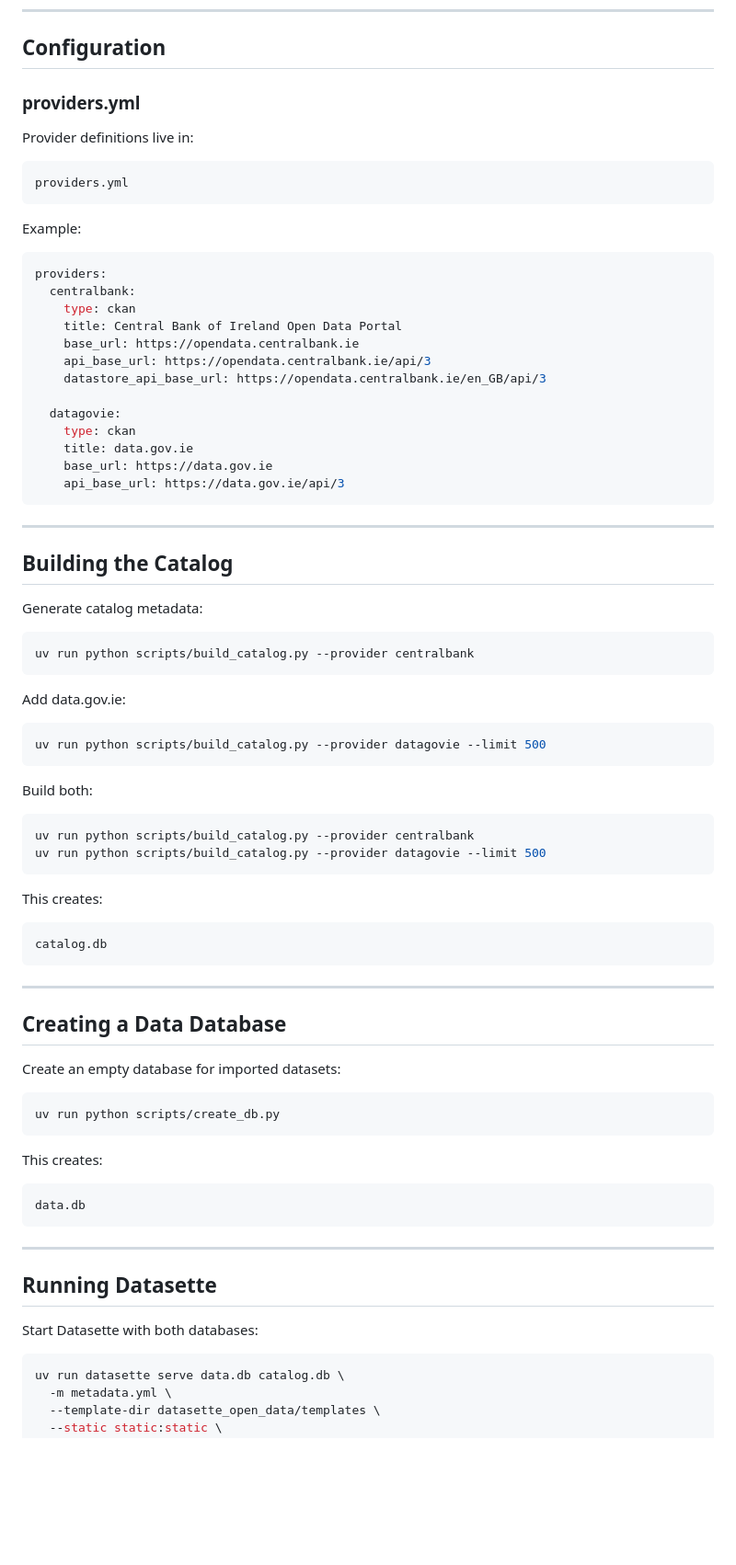
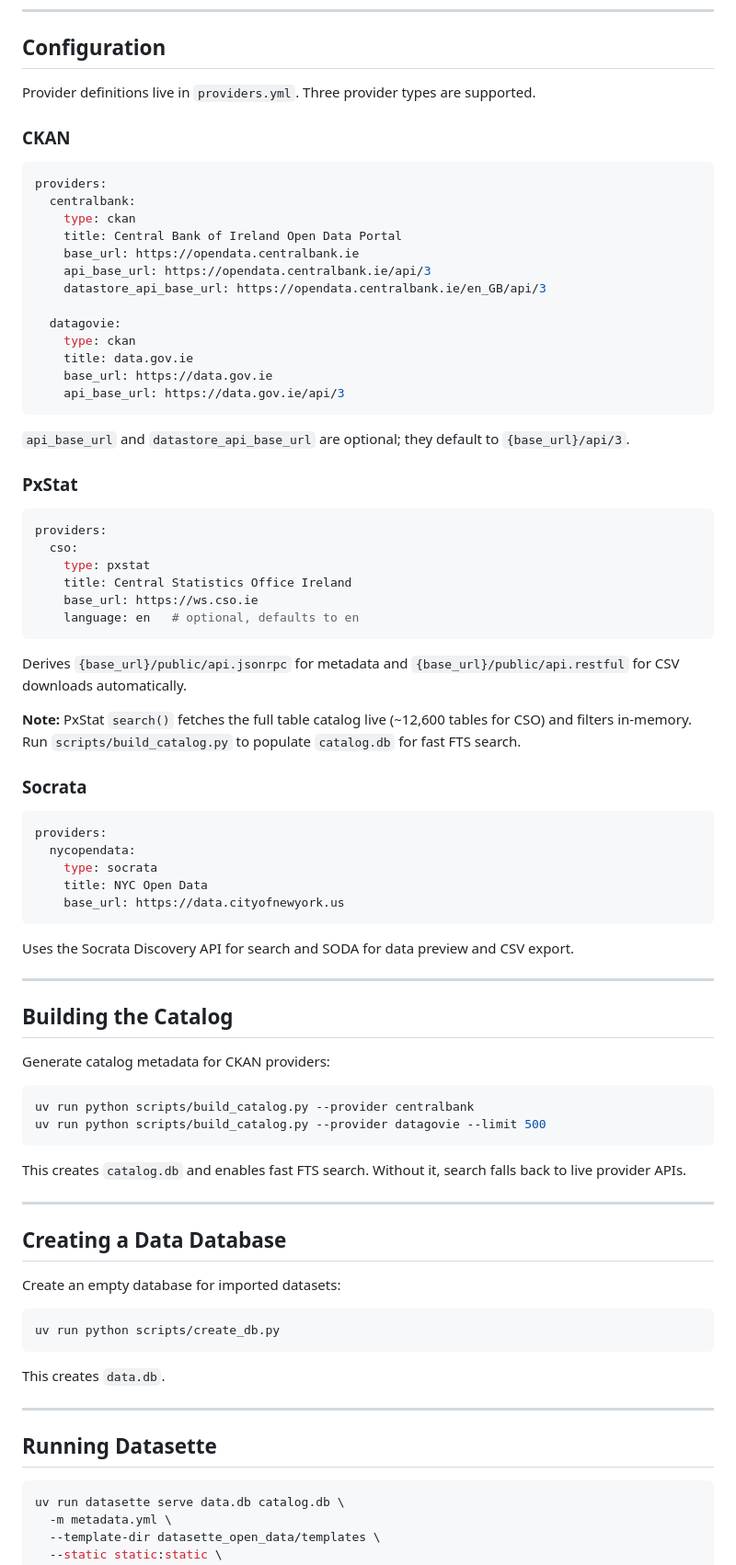
Before and after one commit to CathalByrneGit/datasette-open-data, a Markdown page: README.md, the part around one of its changes. Shown at 92% size. Drawn GitHub-style; blank space fills up the shorter version.

````diff
--- a/README.md
+++ b/README.md
@@ -154,15 +169,9 @@ uv pip install -e .
 
 ## Configuration
 
-### providers.yml
+Provider definitions live in `providers.yml`. Three provider types are supported.
 
-Provider definitions live in:
-
-```text
-providers.yml
-```
-
-Example:
+### CKAN
 
 ```yaml
 providers:
@@ -180,34 +189,47 @@ providers:
     api_base_url: https://data.gov.ie/api/3
 ```
 
+`api_base_url` and `datastore_api_base_url` are optional; they default to `{base_url}/api/3`.
+
+### PxStat
+
+```yaml
+providers:
+  cso:
+    type: pxstat
+    title: Central Statistics Office Ireland
+    base_url: https://ws.cso.ie
+    language: en   # optional, defaults to en
+```
+
+Derives `{base_url}/public/api.jsonrpc` for metadata and `{base_url}/public/api.restful` for CSV downloads automatically.
+
+**Note:** PxStat `search()` fetches the full table catalog live (~12,600 tables for CSO) and filters in-memory. Run `scripts/build_catalog.py` to populate `catalog.db` for fast FTS search.
+
+### Socrata
+
+```yaml
+providers:
+  nycopendata:
+    type: socrata
+    title: NYC Open Data
+    base_url: https://data.cityofnewyork.us
+```
+
+Uses the Socrata Discovery API for search and SODA for data preview and CSV export.
+
 ---
 
 ## Building the Catalog
 
-Generate catalog metadata:
-
-```bash
-uv run python scripts/build_catalog.py --provider centralbank
-```
-
-Add data.gov.ie:
-
-```bash
-uv run python scripts/build_catalog.py --provider datagovie --limit 500
-```
-
-Build both:
+Generate catalog metadata for CKAN providers:
 
 ```bash
 uv run python scripts/build_catalog.py --provider centralbank
 uv run python scripts/build_catalog.py --provider datagovie --limit 500
 ```
 
-This creates:
-
-```text
-catalog.db
-```
+This creates `catalog.db` and enables fast FTS search. Without it, search falls back to live provider APIs.
 
 ---
 
@@ -219,17 +241,11 @@ Create an empty database for imported datasets:
 uv run python scripts/create_db.py
 ```
 
-This creates:
-
-```text
-data.db
-```
+This creates `data.db`.
 
 ---
 
 ## Running Datasette
-
-Start Datasette with both databases:
 
 ```bash
 uv run datasette serve data.db catalog.db \
````
Also changed, not shown: other parts of README.md (+93 -89 lines).
